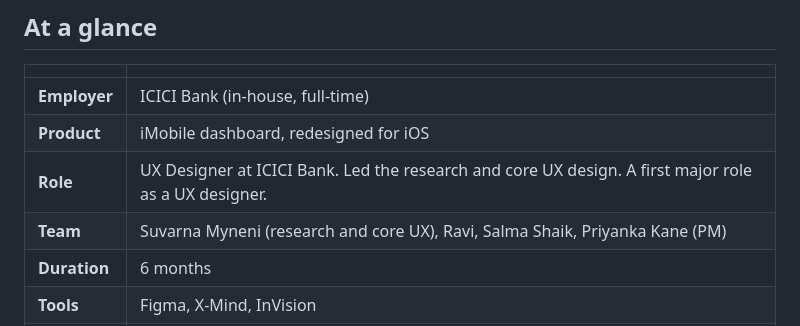
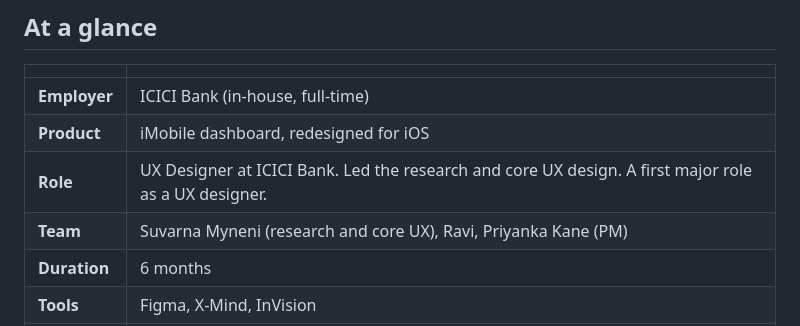
Before and after one commit to suvarnamyneni-project/imobile-case-study, a Markdown page: README.md, the part around the change. GitHub-like rendering.

Commit message:
Remove Salma Shaik from team credits

```diff
--- a/README.md
+++ b/README.md
@@ -26,7 +26,7 @@
 | **Employer** | ICICI Bank (in-house, full-time) |
 | **Product** | iMobile dashboard, redesigned for iOS |
 | **Role** | UX Designer at ICICI Bank. Led the research and core UX design. A first major role as a UX designer. |
-| **Team** | Suvarna Myneni (research and core UX), Ravi, Salma Shaik, Priyanka Kane (PM) |
+| **Team** | Suvarna Myneni (research and core UX), Ravi, Priyanka Kane (PM) |
 | **Duration** | 6 months |
 | **Tools** | Figma, X-Mind, InVision |
 | **Methods** | Research, 15 customer interviews, 3 personas, wireframes tested with 8–10 users |
```
